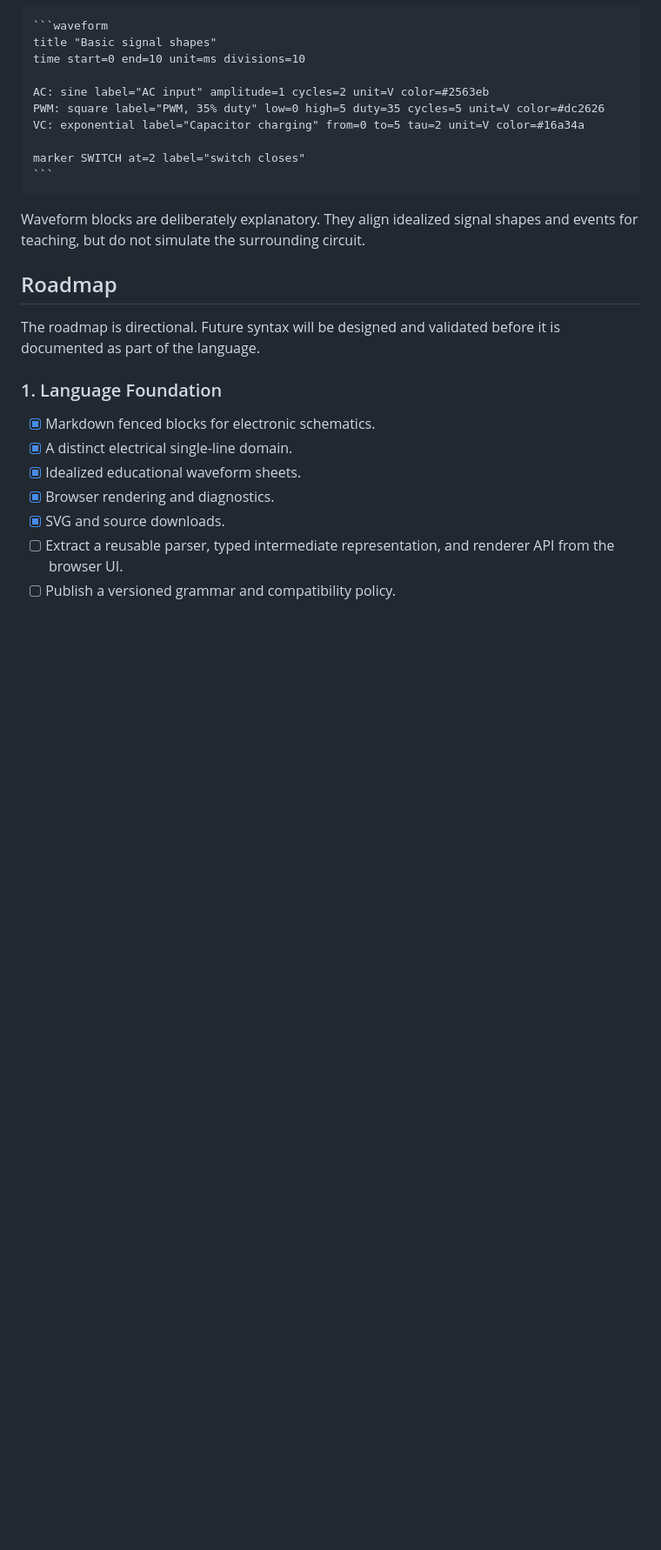
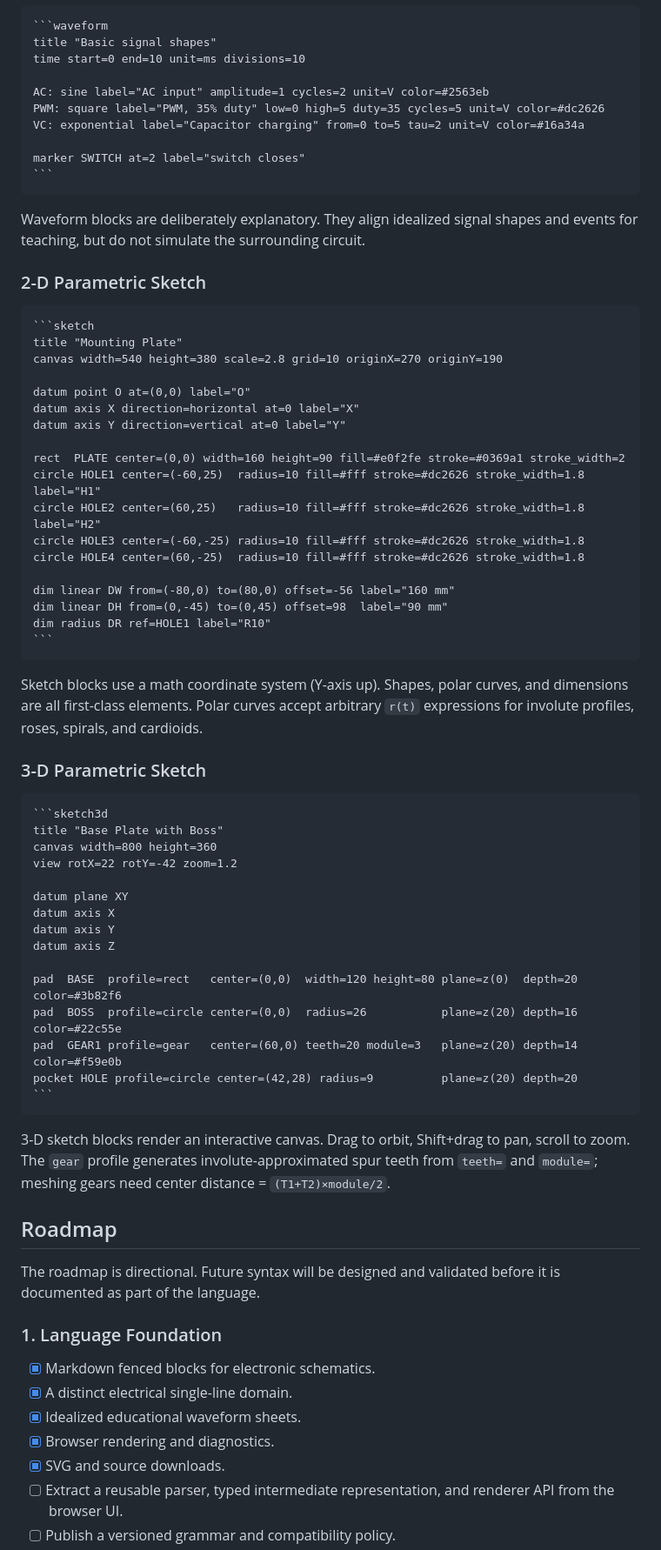
Before and after one commit to rakeshpatil1983/parametric-markdown, a Markdown page: README.md, the part around one of its changes. Shown at 87% size. Drawn GitHub-style; blank space fills up the shorter version.

`````diff
--- a/README.md
+++ b/README.md
@@ -169,6 +170,53 @@ marker SWITCH at=2 label="switch closes"
 
 Waveform blocks are deliberately explanatory. They align idealized signal shapes and events for teaching, but do not simulate the surrounding circuit.
 
+### 2-D Parametric Sketch
+
+````markdown
+```sketch
+title "Mounting Plate"
+canvas width=540 height=380 scale=2.8 grid=10 originX=270 originY=190
+
+datum point O at=(0,0) label="O"
+datum axis X direction=horizontal at=0 label="X"
+datum axis Y direction=vertical at=0 label="Y"
+
+rect  PLATE center=(0,0) width=160 height=90 fill=#e0f2fe stroke=#0369a1 stroke_width=2
+circle HOLE1 center=(-60,25)  radius=10 fill=#fff stroke=#dc2626 stroke_width=1.8 label="H1"
+circle HOLE2 center=(60,25)   radius=10 fill=#fff stroke=#dc2626 stroke_width=1.8 label="H2"
+circle HOLE3 center=(-60,-25) radius=10 fill=#fff stroke=#dc2626 stroke_width=1.8
+circle HOLE4 center=(60,-25)  radius=10 fill=#fff stroke=#dc2626 stroke_width=1.8
+
+dim linear DW from=(-80,0) to=(80,0) offset=-56 label="160 mm"
+dim linear DH from=(0,-45) to=(0,45) offset=98  label="90 mm"
+dim radius DR ref=HOLE1 label="R10"
+```
+````
+
+Sketch blocks use a math coordinate system (Y-axis up). Shapes, polar curves, and dimensions are all first-class elements. Polar curves accept arbitrary `r(t)` expressions for involute profiles, roses, spirals, and cardioids.
+
+### 3-D Parametric Sketch
+
+````markdown
+```sketch3d
+title "Base Plate with Boss"
+canvas width=800 height=360
+view rotX=22 rotY=-42 zoom=1.2
+
+datum plane XY
+datum axis X
+datum axis Y
+datum axis Z
+
+pad  BASE  profile=rect   center=(0,0)  width=120 height=80 plane=z(0)  depth=20 color=#3b82f6
+pad  BOSS  profile=circle center=(0,0)  radius=26           plane=z(20) depth=16 color=#22c55e
+pad  GEAR1 profile=gear   center=(60,0) teeth=20 module=3   plane=z(20) depth=14 color=#f59e0b
+pocket HOLE profile=circle center=(42,28) radius=9          plane=z(20) depth=20
+```
+````
+
+3-D sketch blocks render an interactive canvas. Drag to orbit, Shift+drag to pan, scroll to zoom. The `gear` profile generates involute-approximated spur teeth from `teeth=` and `module=`; meshing gears need center distance = `(T1+T2)×module/2`.
+
 ## Roadmap
 
 The roadmap is directional. Future syntax will be designed and validated before it is documented as part of the language.
`````
Also changed, not shown: other parts of README.md (+14 -5 lines), skill.md (+2 -1 lines).
